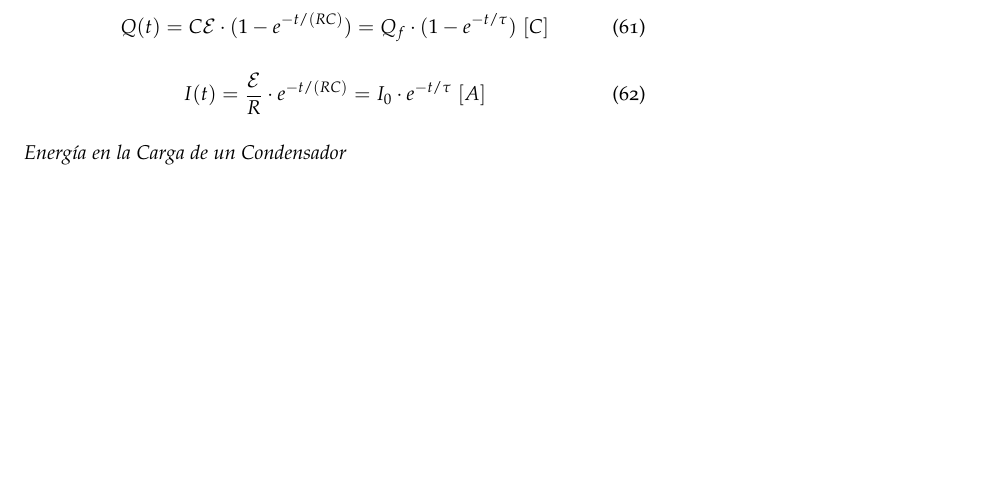
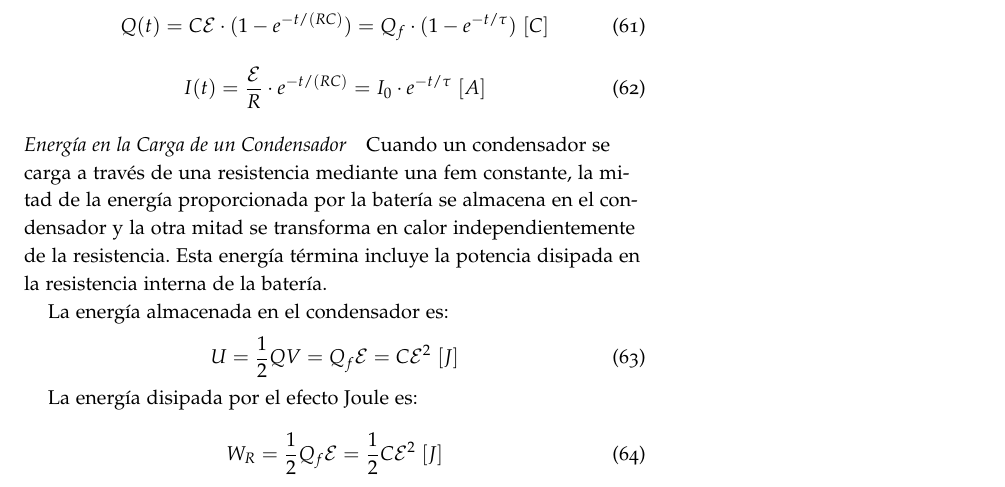
Before and after one commit to AlexanderTS1/physics, a LaTeX document (fisica_2/notas/main.tex): part of page 18 of 37, cut so that both start at the same text, the shorter picture padded with empty space. Compiled offline with pdfLaTeX.

Commit message:
F2: energía en la carga de un condensador

```diff
--- a/fisica_2/notas/main.tex
+++ b/fisica_2/notas/main.tex
@@ -624,6 +624,19 @@ I(t) = \frac{\mathcal{E}}{R}\cdot e^{-t/(RC)} = I_0\cdot e^{-t/\tau}~[A]
 \end{equation}
 
 \paragraph{Energía en la Carga de un Condensador}
+
+Cuando un condensador se carga a través de una resistencia mediante una fem constante, la mitad de la energía proporcionada por la batería se almacena en el condensador y la otra mitad se transforma en calor independientemente de la resistencia. Esta energía términa incluye la potencia disipada en la resistencia interna de la batería.
+
+La energía almacenada en el condensador es:
+\begin{equation}
+U = \frac{1}{2}QV = Q_f\mathcal{E} = C\mathcal{E}^2~[J]
+\end{equation}
+
+La energía disipada por el efecto Joule es:
+
+\begin{equation}
+W_R = \frac{1}{2}Q_f\mathcal{E} = \frac{1}{2}C\mathcal{E}^2~[J]
+\end{equation}
 
 \clearpage
 
```
Also changed, not shown: fisica_2/notas/main.pdf.
